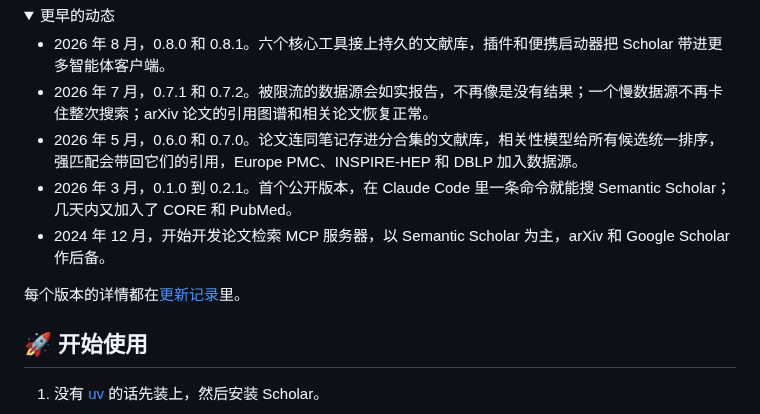
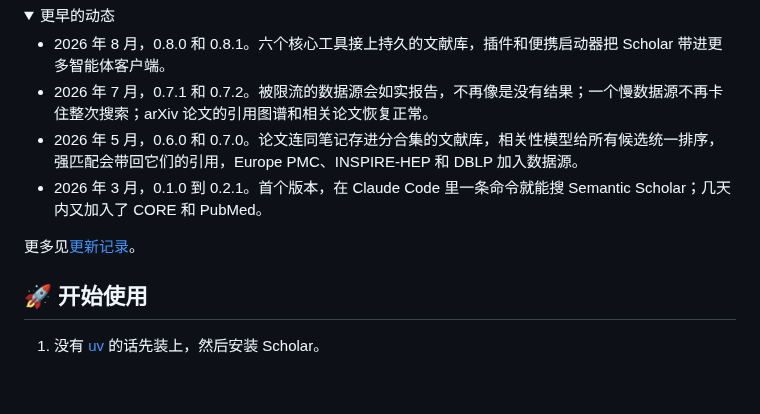
Before and after one commit to Liyux3/scholar-mcp, a Markdown page: README.zh-CN.md, the part around the change. Drawn GitHub-style; folded sections open; blank space fills up the shorter version.

Commit message:
README: news starts at the first release; a lighter pointer to the changelog

```diff
--- a/README.zh-CN.md
+++ b/README.zh-CN.md
@@ -38,12 +38,11 @@ Scholar MCP 给你的 AI 智能体配上一座研究图书馆。它同时检索
 - 2026 年 8 月，0.8.0 和 0.8.1。六个核心工具接上持久的文献库，插件和便携启动器把 Scholar 带进更多智能体客户端。
 - 2026 年 7 月，0.7.1 和 0.7.2。被限流的数据源会如实报告，不再像是没有结果；一个慢数据源不再卡住整次搜索；arXiv 论文的引用图谱和相关论文恢复正常。
 - 2026 年 5 月，0.6.0 和 0.7.0。论文连同笔记存进分合集的文献库，相关性模型给所有候选统一排序，强匹配会带回它们的引用，Europe PMC、INSPIRE-HEP 和 DBLP 加入数据源。
-- 2026 年 3 月，0.1.0 到 0.2.1。首个公开版本，在 Claude Code 里一条命令就能搜 Semantic Scholar；几天内又加入了 CORE 和 PubMed。
-- 2024 年 12 月，开始开发论文检索 MCP 服务器，以 Semantic Scholar 为主，arXiv 和 Google Scholar 作后备。
+- 2026 年 3 月，0.1.0 到 0.2.1。首个版本，在 Claude Code 里一条命令就能搜 Semantic Scholar；几天内又加入了 CORE 和 PubMed。
 
 </details>
 
-每个版本的详情都在[更新记录](CHANGELOG.md)里。
+更多见[更新记录](CHANGELOG.md)。
 
 ## 🚀 开始使用
 
```
Also changed, not shown: README.md (+2 -3 lines).
